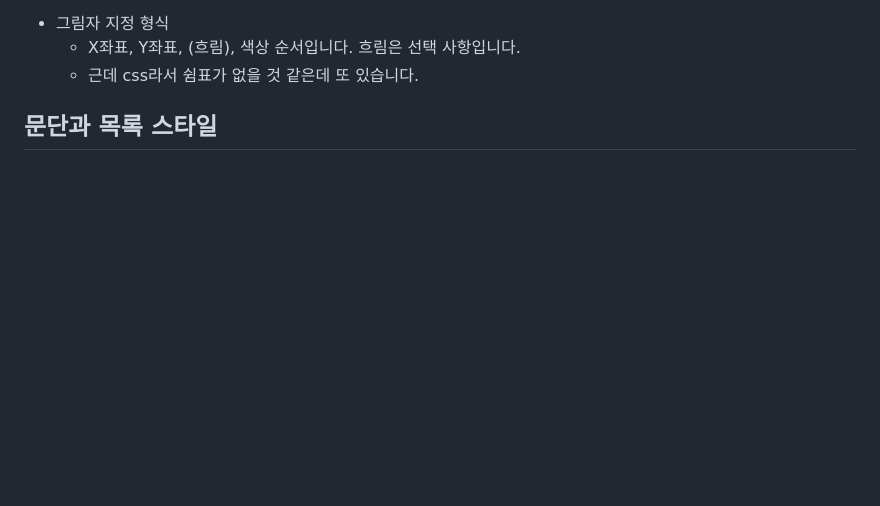
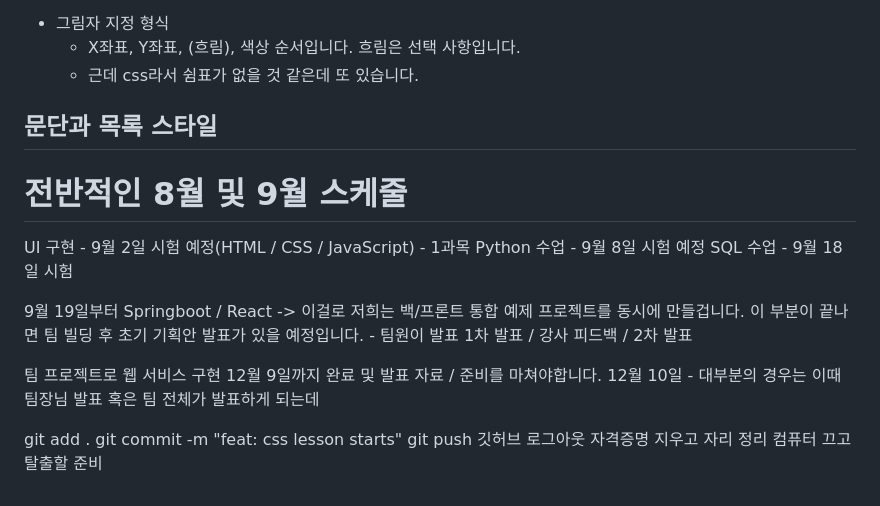
Before and after one commit to maybeags/korit_07_html_css, a Markdown page: learning_logs/20250822.md, the part around the change. Rendered like a GitHub page; blank space fills up the shorter version.

Commit message:
feat: 20250822 css lesson starts

```diff
--- a/learning_logs/20250822.md
+++ b/learning_logs/20250822.md
@@ -153,3 +153,24 @@ https://showcases.yalco.kr/html-css/02-02/04.html
   - 근데 css라서 쉼표가 없을 것 같은데 또 있습니다.
 
 ## 문단과 목록 스타일
+
+# 전반적인 8월 및 9월 스케줄
+UI 구현 - 9월 2일 시험 예정(HTML / CSS / JavaScript) - 1과목
+Python 수업 - 9월 8일 시험 예정
+SQL 수업 - 9월 18일 시험
+
+9월 19일부터 Springboot / React -> 이걸로 저희는 백/프론트 통합 예제 프로젝트를 동시에 만들겁니다.
+이 부분이 끝나면 팀 빌딩 후 초기 기획안 발표가 있을 예정입니다. - 팀원이 발표
+1차 발표 / 강사 피드백 / 2차 발표
+
+팀 프로젝트로 웹 서비스 구현 12월 9일까지 완료 및 발표 자료 / 준비를 마쳐야합니다.
+12월 10일 - 대부분의 경우는 이때 팀장님 발표 혹은 팀 전체가 발표하게 되는데
+
+git add .
+git commit -m "feat: css lesson starts"
+git push
+깃허브 로그아웃
+자격증명 지우고
+자리 정리
+컴퓨터 끄고
+탈출할 준비
```
